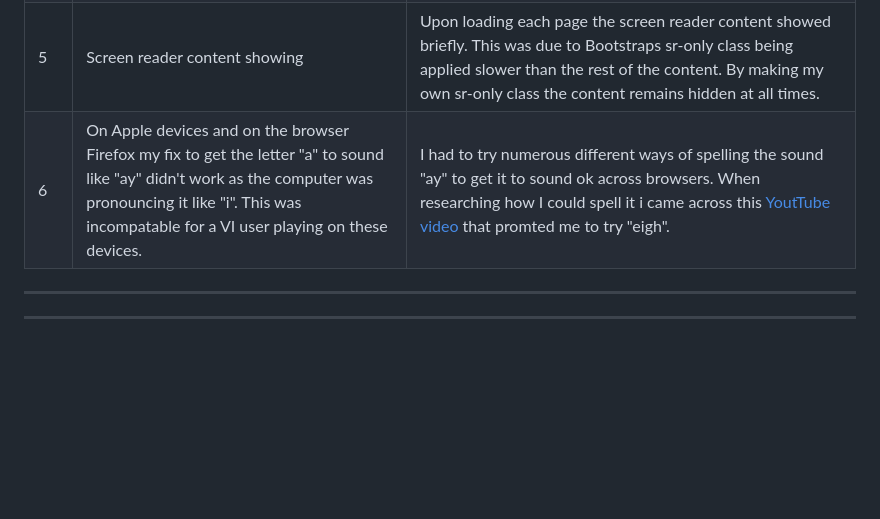
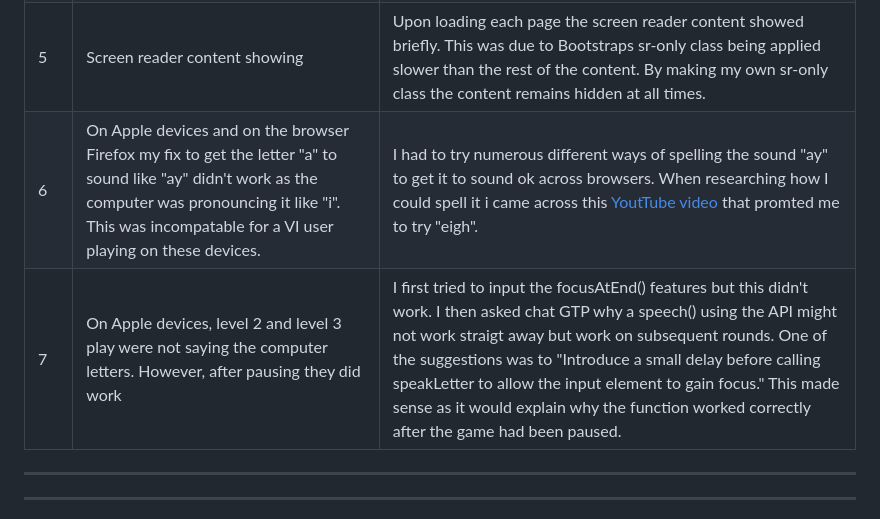
Before and after one commit to kosamad/Cosmo-Keys, a Markdown page: README.md, the part around the change. Drawn GitHub-style; blank space fills up the shorter version.

Commit message:
BUG FIX: DOCS: apple device speech on level 2 and 3 working. updates to readme and testing file to document.

```diff
--- a/README.md
+++ b/README.md
@@ -381,7 +381,8 @@ I also tested the game using [Silktide's](https://chromewebstore.google.com/deta
 | 3 | Player initiates a new letter with every letter typed (even if the turn isn't over). |  After going back over the Simon game CI tutorial and some YouTube game examples I concluded I needed to add a boolean variable that set a computer turn to false for when the player could move and true the rest of the time. I also removed the listening capability of the event listener so it could no-longer detect a player's input.|
 | 4 | After pausing the game, the focus moved to the beginning of the player answer box (and therefore immediately incurred a wrong result when the player started typing again). | I first tried to use a [focus.point](testing/images/bugs/bug-3-focus.png) on my querySelector using the length within my player answer box to move the cursor to the end. However, this didn’t work. This is because my element in not an input, but a contenteditable. Therefore I had to use the range method as described [here](https://phuoc.ng/collection/html-dom/move-the-cursor-to-the-end-of-a-content-editable-element/) by Phuoc Nguyen|
 | 5 | Screen reader content showing | Upon loading each page the screen reader content showed briefly. This was due to Bootstraps sr-only class being applied slower than the rest of the content. By making my own sr-only class the content remains hidden at all times.|
-| 6 | On Apple devices and on the browser Firefox my fix to get the letter "a" to sound like "ay" didn't work as the computer was pronouncing it like "i". This was incompatable for a VI user playing on these devices.| I had to try numerous different ways of spelling the sound "ay" to get it to sound ok across browsers. When researching how I could spell it i came across this [YoutTube video](https://www.youtube.com/watch?v=UCE3ZO0Rc0E) that promted me to try "eigh".
+| 6 | On Apple devices and on the browser Firefox my fix to get the letter "a" to sound like "ay" didn't work as the computer was pronouncing it like "i". This was incompatable for a VI user playing on these devices.| I had to try numerous different ways of spelling the sound "ay" to get it to sound ok across browsers. When researching how I could spell it i came across this [YoutTube video](https://www.youtube.com/watch?v=UCE3ZO0Rc0E) that promted me to try "eigh".|
+| 7 |  On Apple devices, level 2 and level 3 play were not saying the computer letters. However, after pausing they did work| I first tried to input the focusAtEnd() features but this didn't work. I then asked chat GTP why a speech() using the API might not work straigt away but work on subsequent rounds. One of the suggestions was to "Introduce a small delay before calling speakLetter to allow the input element to gain focus." This made sense as it would explain why the function worked correctly after the game had been paused.|
 ---
 ---
 
```
Also changed, not shown: TESTING.md (+2 -2 lines), testing/images/lighthouse/lighthouse-game.png (deleted), testing/images/lighthouse/lighthouse.game.png (added), 1 other file.
